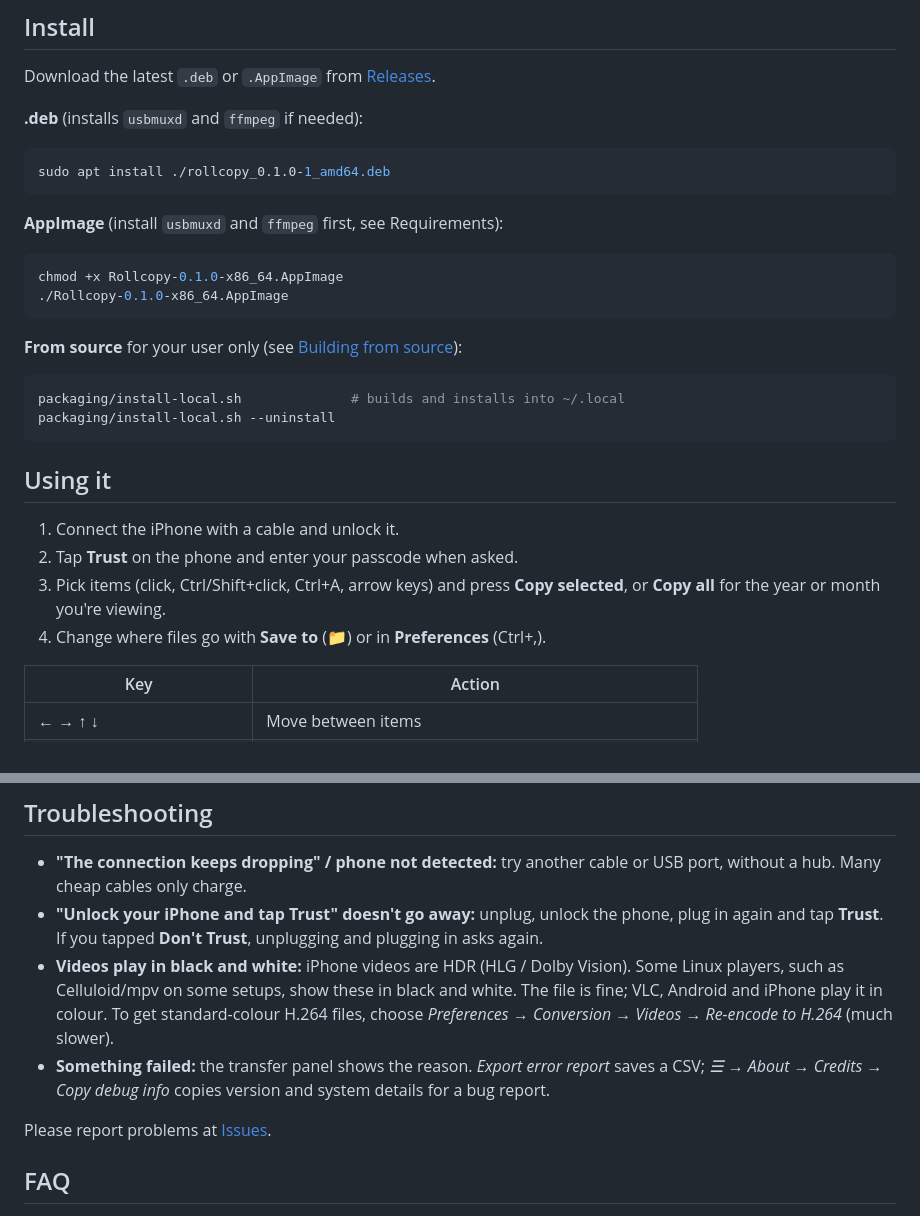
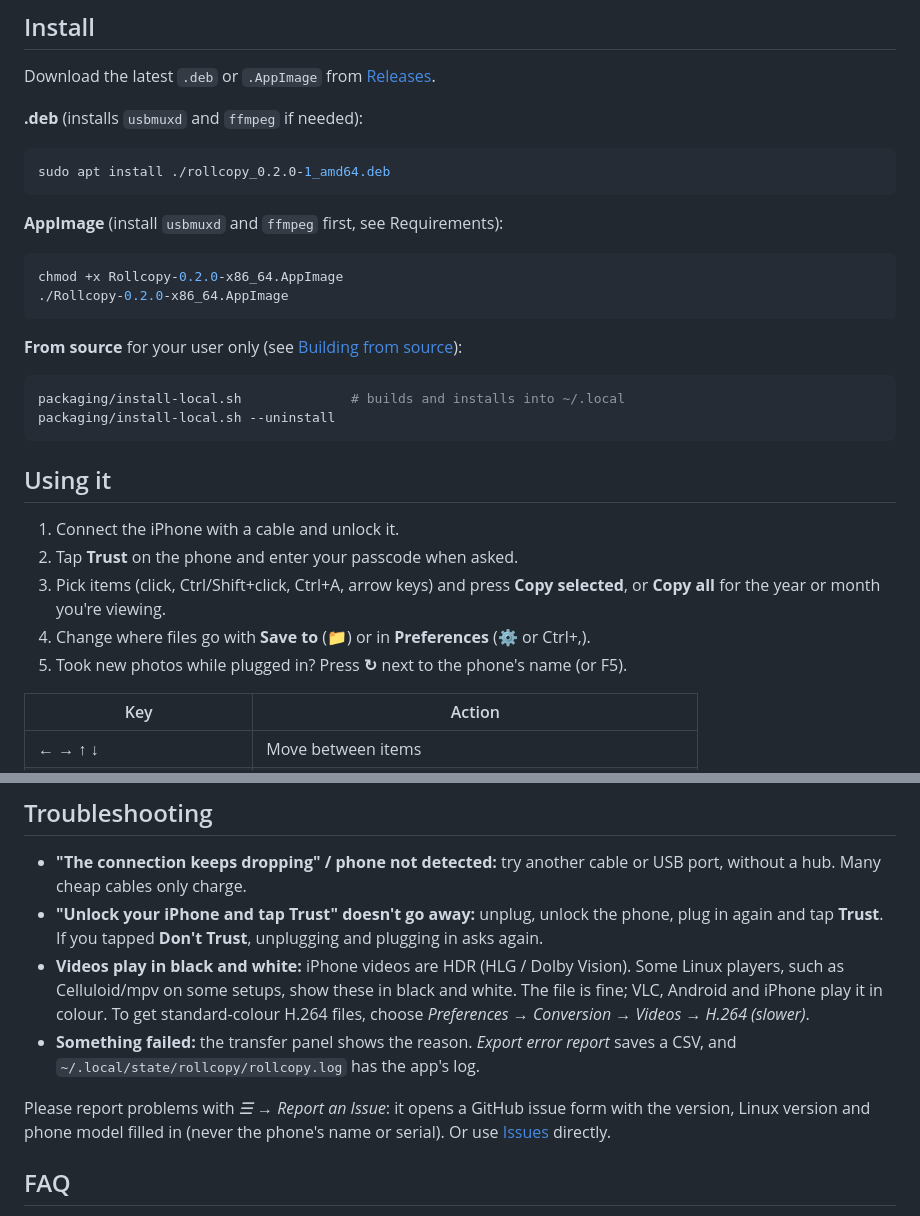
Before and after one commit to ankurk91/rollcopy-desktop-app, a Markdown page: README.md, 2 parts joined by grey strips. GitHub-like rendering.

````diff
--- a/README.md
+++ b/README.md
@@ -65,14 +73,14 @@ Download the latest `.deb` or `.AppImage` from
 **.deb** (installs `usbmuxd` and `ffmpeg` if needed):
 
 ```sh
-sudo apt install ./rollcopy_0.1.0-1_amd64.deb
+sudo apt install ./rollcopy_0.2.0-1_amd64.deb
 ```
 
 **AppImage** (install `usbmuxd` and `ffmpeg` first, see Requirements):
 
 ```sh
-chmod +x Rollcopy-0.1.0-x86_64.AppImage
-./Rollcopy-0.1.0-x86_64.AppImage
+chmod +x Rollcopy-0.2.0-x86_64.AppImage
+./Rollcopy-0.2.0-x86_64.AppImage
 ```
 
 **From source** for your user only (see [Building from source](#building-from-source)):
@@ -88,7 +96,8 @@ packaging/install-local.sh --uninstall
 2. Tap **Trust** on the phone and enter your passcode when asked.
 3. Pick items (click, Ctrl/Shift+click, Ctrl+A, arrow keys) and press **Copy selected**, or
    **Copy all** for the year or month you're viewing.
-4. Change where files go with **Save to** (📁) or in **Preferences** (Ctrl+,).
+4. Change where files go with **Save to** (📁) or in **Preferences** (⚙ or Ctrl+,).
+5. Took new photos while plugged in? Press **↻** next to the phone's name (or F5).
 
 | Key | Action |
 |---|---|
@@ -110,11 +119,13 @@ packaging/install-local.sh --uninstall
 - **Videos play in black and white:** iPhone videos are HDR (HLG / Dolby Vision). Some Linux players,
   such as Celluloid/mpv on some setups, show these in black and white. The file is fine; VLC,
   Android and iPhone play it in colour. To get standard-colour H.264 files, choose
-  *Preferences → Conversion → Videos → Re-encode to H.264* (much slower).
-- **Something failed:** the transfer panel shows the reason. *Export error report* saves a CSV;
-  *☰ → About → Credits → Copy debug info* copies version and system details for a bug report.
+  *Preferences → Conversion → Videos → H.264 (slower)*.
+- **Something failed:** the transfer panel shows the reason. *Export error report* saves a CSV, and
+  `~/.local/state/rollcopy/rollcopy.log` has the app's log.
 
-Please report problems at [Issues](https://github.com/ankurk91/rollcopy-desktop-app/issues).
+Please report problems with *☰ → Report an Issue*: it opens a GitHub issue form with the version,
+Linux version and phone model filled in (never the phone's name or serial). Or use
+[Issues](https://github.com/ankurk91/rollcopy-desktop-app/issues) directly.
 
 ## FAQ
 
````
Also changed, not shown: other parts of README.md (+17 -9 lines), .github/screenshot.jpg (added), .github/screenshot.png (deleted), 3 other files.
